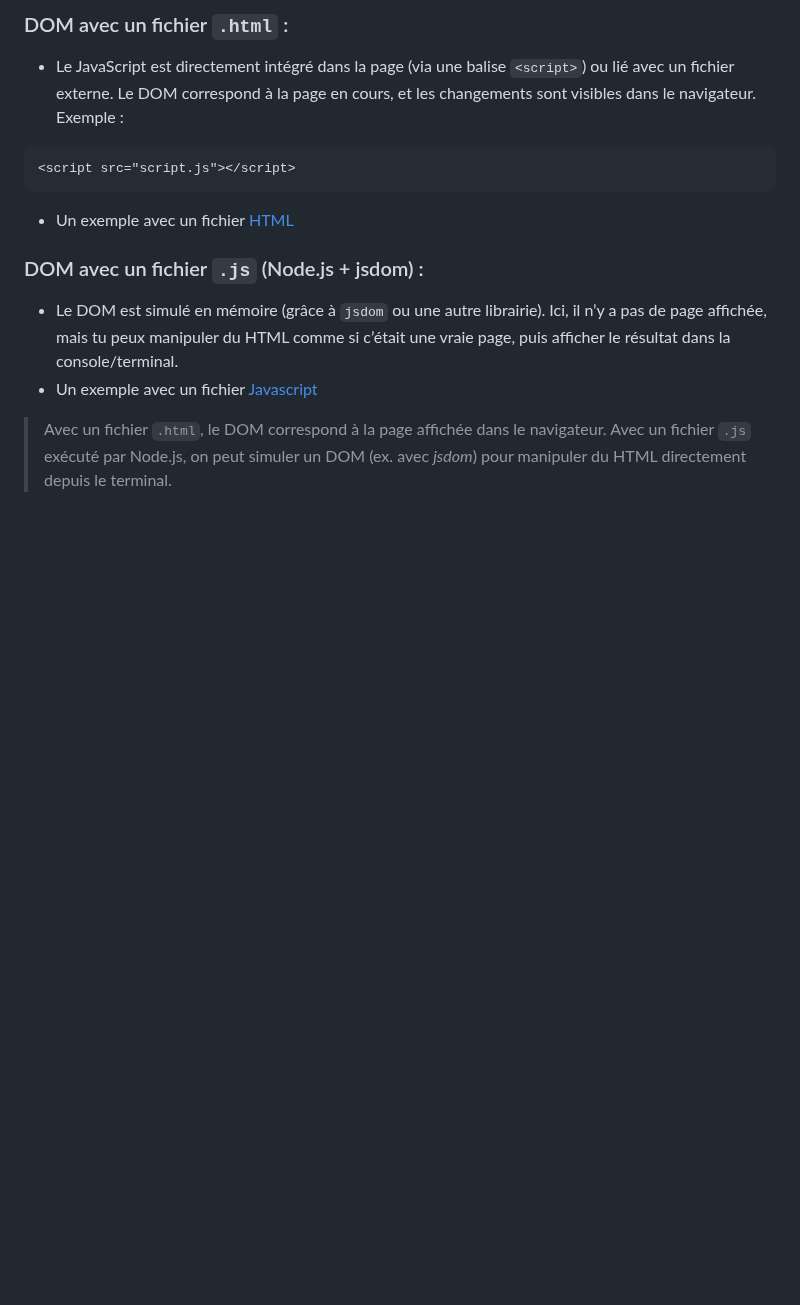
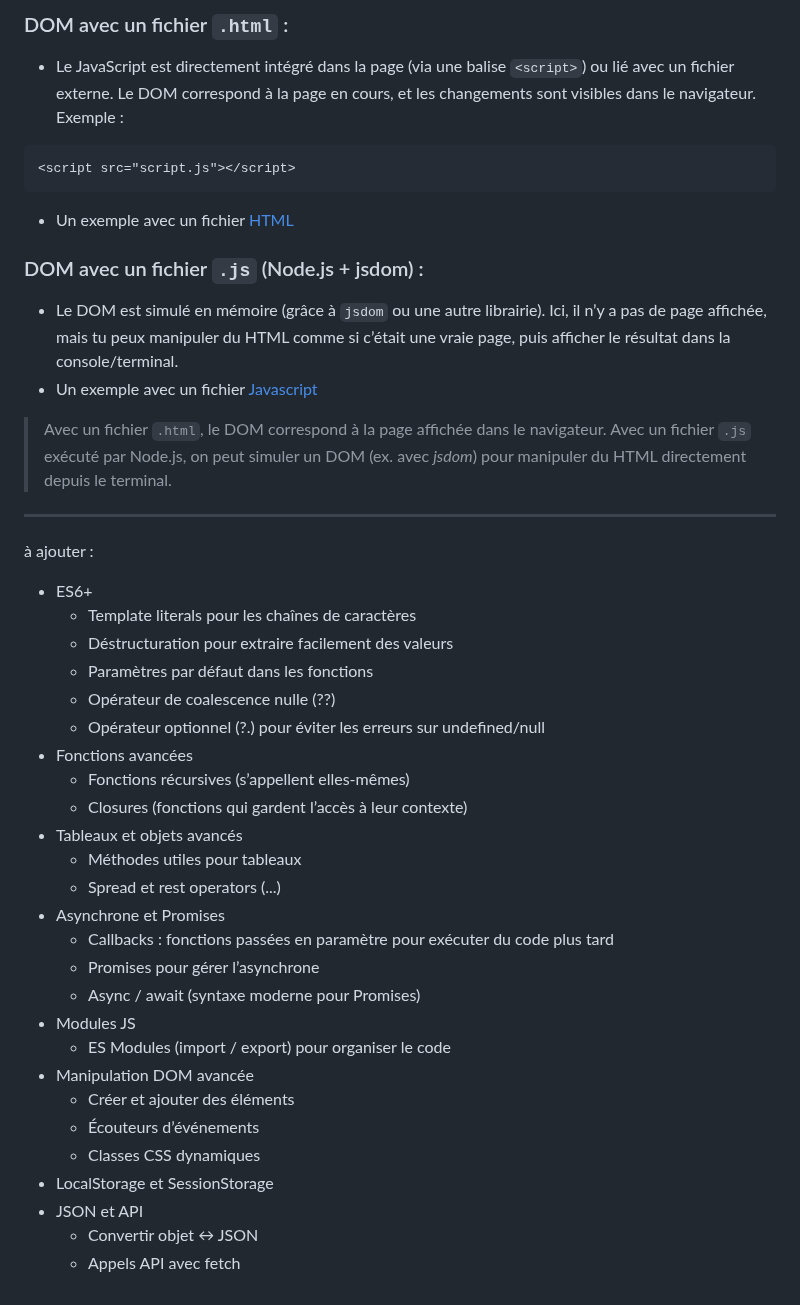
Before and after one commit to AlexerV/alexer-programmation, a Markdown page: javascript/cours.md, the part around the change. Drawn GitHub-style; blank space fills up the shorter version.

```diff
--- a/javascript/cours.md
+++ b/javascript/cours.md
@@ -312,3 +312,33 @@ Exemple :
 - Un exemple avec un fichier [Javascript](https://github.com/AlexerV/alexer-programmation/tree/main/javascript/programmes/Exemple%20Node%20%20DOM)
 
 > Avec un fichier `.html`, le DOM correspond à la page affichée dans le navigateur. Avec un fichier `.js` exécuté par Node.js, on peut simuler un DOM (ex. avec *jsdom*) pour manipuler du HTML directement depuis le terminal.
+
+---
+
+à ajouter :
+- ES6+
+  - Template literals pour les chaînes de caractères
+  - Déstructuration pour extraire facilement des valeurs
+  - Paramètres par défaut dans les fonctions
+  - Opérateur de coalescence nulle (??)
+  - Opérateur optionnel (?.) pour éviter les erreurs sur undefined/null
+- Fonctions avancées
+  - Fonctions récursives (s’appellent elles-mêmes)
+  - Closures (fonctions qui gardent l’accès à leur contexte)
+- Tableaux et objets avancés
+  - Méthodes utiles pour tableaux
+  - Spread et rest operators (...)
+- Asynchrone et Promises
+  - Callbacks : fonctions passées en paramètre pour exécuter du code plus tard
+  - Promises pour gérer l’asynchrone
+  - Async / await (syntaxe moderne pour Promises)
+- Modules JS
+  - ES Modules (import / export) pour organiser le code
+- Manipulation DOM avancée
+  - Créer et ajouter des éléments
+  - Écouteurs d’événements
+  - Classes CSS dynamiques
+- LocalStorage et SessionStorage
+- JSON et API
+  - Convertir objet ↔ JSON
+  - Appels API avec fetch
```
